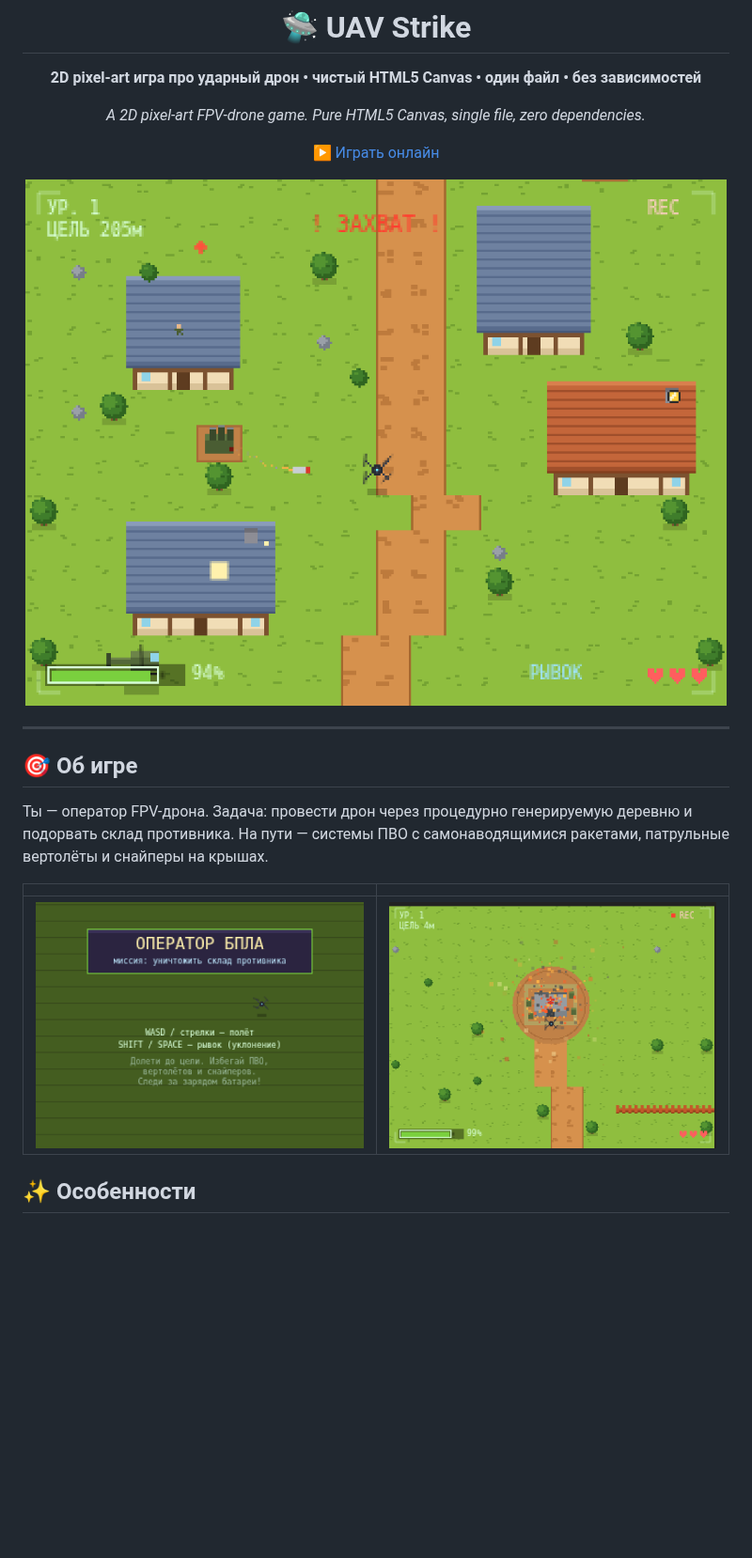
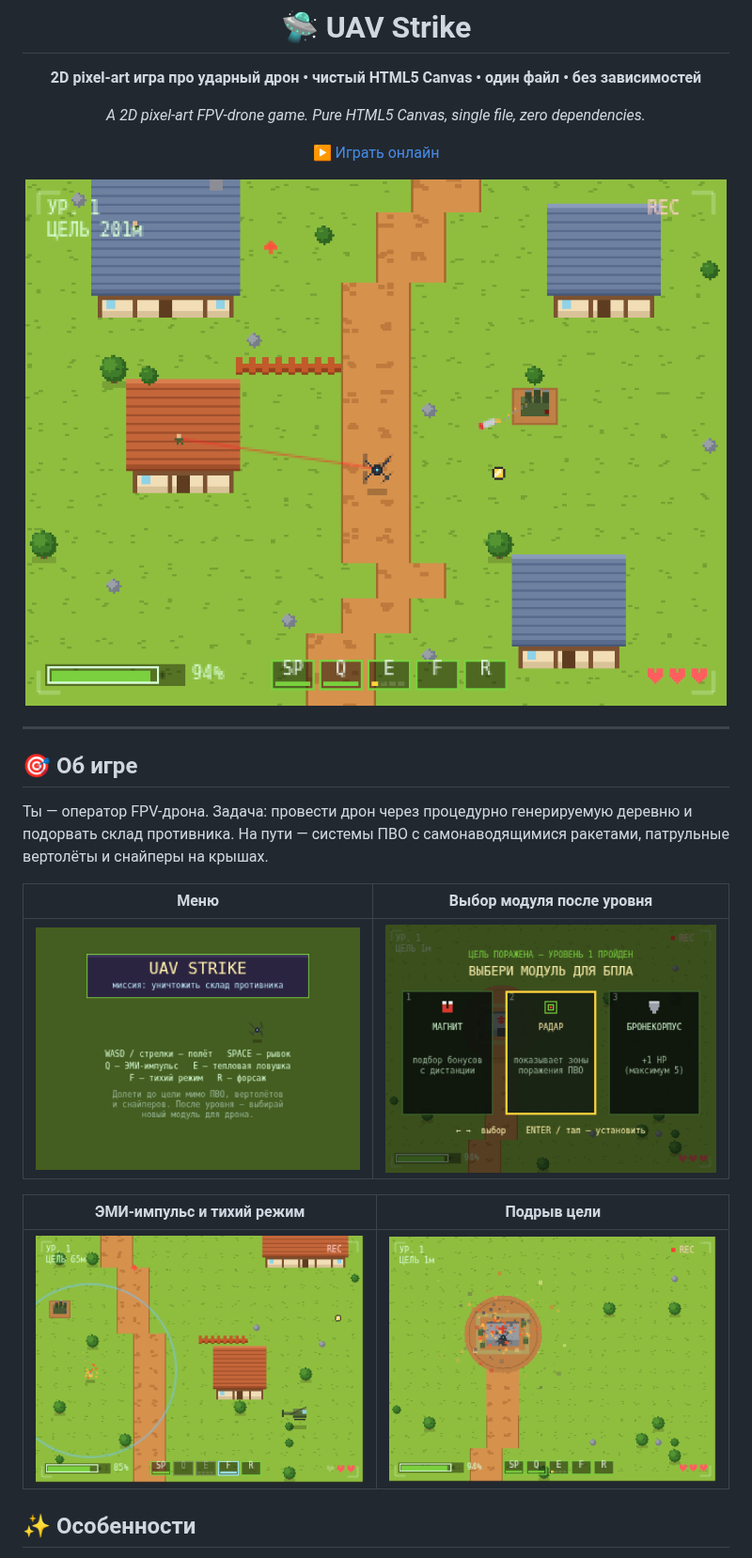
Before and after one commit to Tendoriel/Tendoriel, a Markdown page: uav-strike-kit/README.md, the part around the change. Shown at 94% size. Drawn GitHub-style; pictures changed too: uav-strike-kit/screenshots/abilities.png (added), uav-strike-kit/screenshots/explosion.png, uav-strike-kit/screenshots/gameplay.png; blank space fills up the shorter version.

Commit message:
Refresh screenshots: new title, ability bar, upgrade screen, EMP

```diff
--- a/uav-strike-kit/README.md
+++ b/uav-strike-kit/README.md
@@ -20,9 +20,13 @@
 деревню и подорвать склад противника. На пути — системы ПВО с самонаводящимися
 ракетами, патрульные вертолёты и снайперы на крышах.
 
-| | |
+| Меню | Выбор модуля после уровня |
 |---|---|
-| ![Меню](screenshots/menu.png) | ![Подрыв цели](screenshots/explosion.png) |
+| ![Меню](screenshots/menu.png) | ![Выбор модуля](screenshots/upgrade.png) |
+
+| ЭМИ-импульс и тихий режим | Подрыв цели |
+|---|---|
+| ![ЭМИ и способности](screenshots/abilities.png) | ![Подрыв цели](screenshots/explosion.png) |
 
 ## ✨ Особенности
 
```
